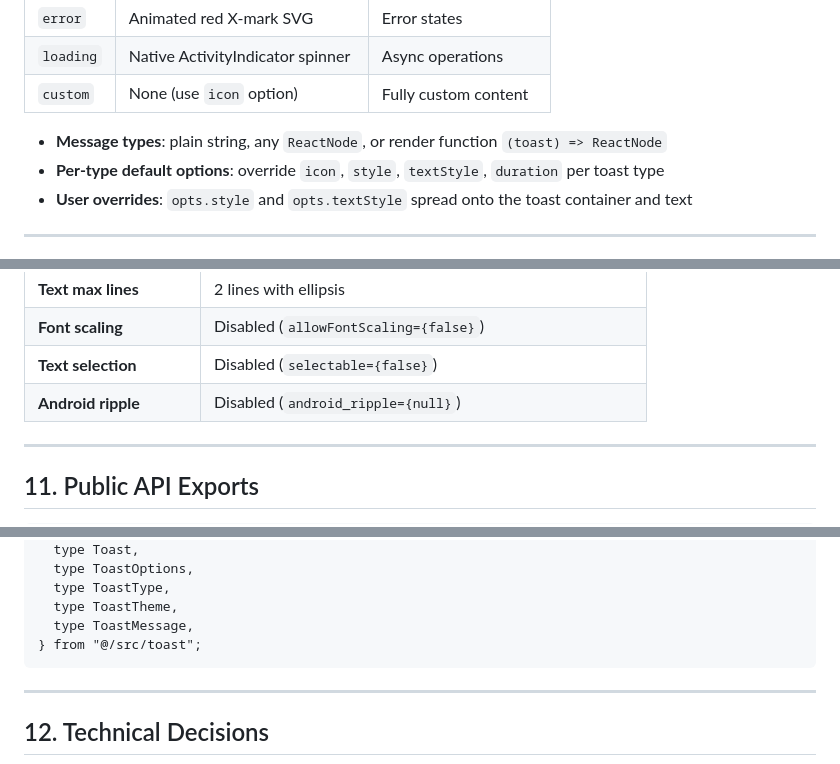
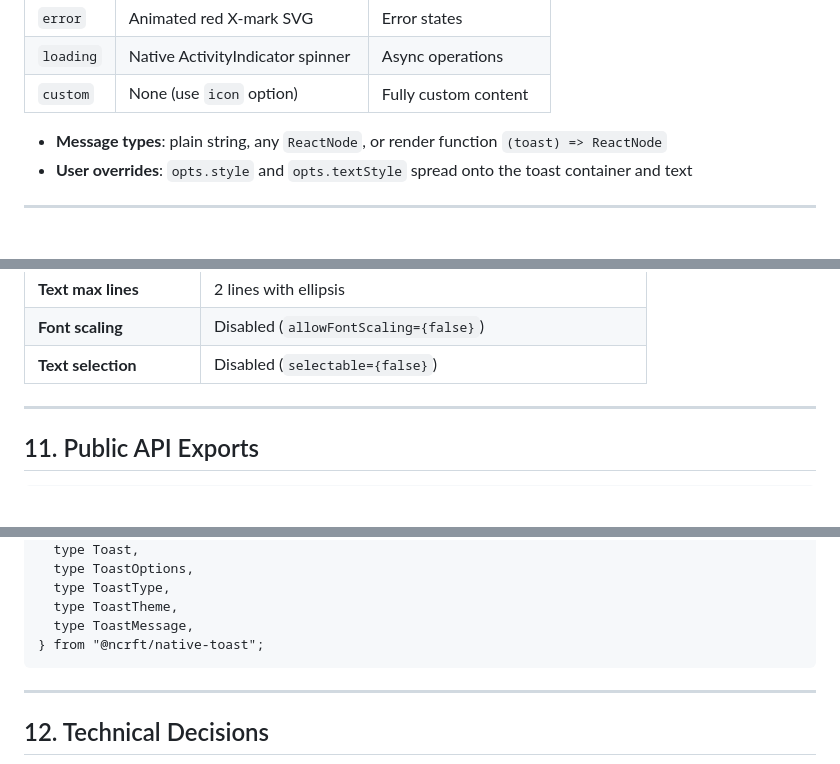
Before and after one commit to native-craft/native-toast, a Markdown page: feature.md, 3 parts joined by grey strips. GitHub-like rendering; blank space fills up the shorter version.

Commit message:
docs: update feature.md import path and table formatting

````diff
--- a/feature.md
+++ b/feature.md
@@ -34,7 +34,6 @@ A zero-dependency, headless toast notification system for React Native (Expo) wi
 | `custom`  | None (use `icon` option)         | Fully custom content   |
 
 - **Message types**: plain string, any `ReactNode`, or render function `(toast) => ReactNode`
-- **Per-type default options**: override `icon`, `style`, `textStyle`, `duration` per toast type
 - **User overrides**: `opts.style` and `opts.textStyle` spread onto the toast container and text
 
 ---
@@ -200,7 +199,6 @@ A zero-dependency, headless toast notification system for React Native (Expo) wi
 | **Text max lines**     | 2 lines with ellipsis                                      |
 | **Font scaling**       | Disabled (`allowFontScaling={false}`)                      |
 | **Text selection**     | Disabled (`selectable={false}`)                            |
-| **Android ripple**     | Disabled (`android_ripple={null}`)                         |
 
 ---
 
@@ -219,7 +217,7 @@ import {
   type ToastType,
   type ToastTheme,
   type ToastMessage,
-} from "@/src/toast";
+} from "@ncrft/native-toast";
 ```
 
 ---
````
Also changed, not shown: other parts of feature.md (+2 -2 lines).
